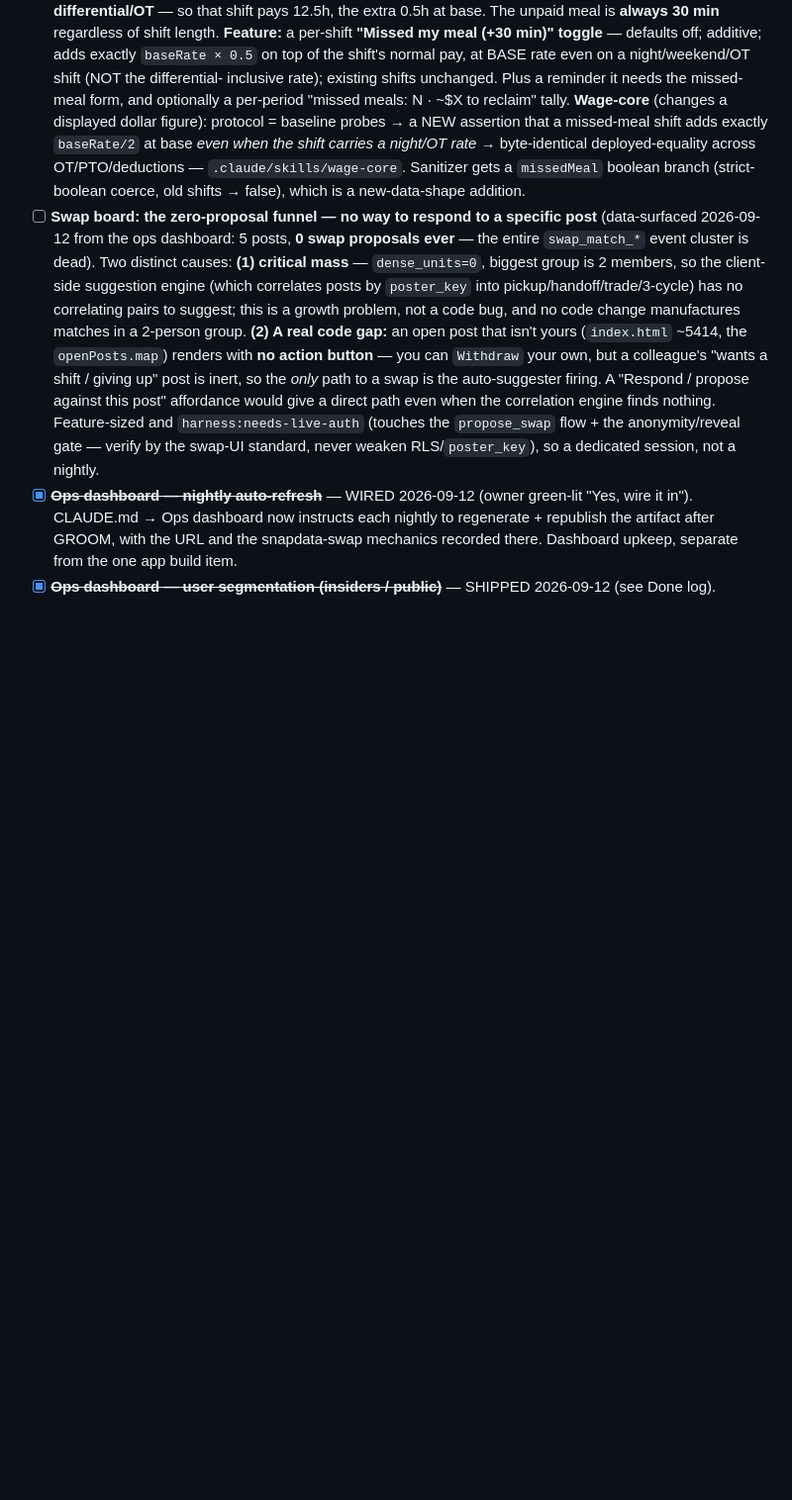
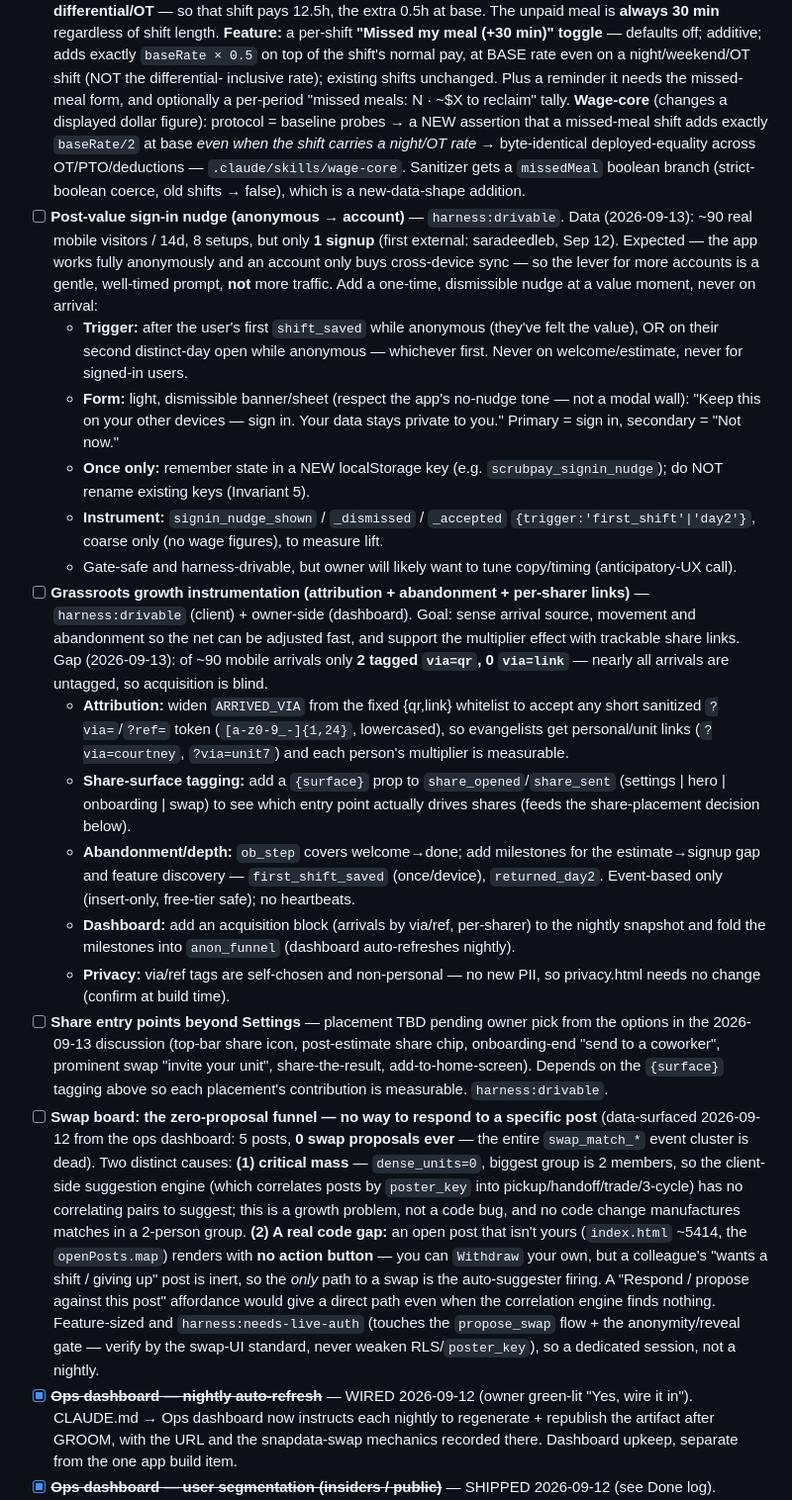
Before and after one commit to patrick222-dotcom/705-v1, a Markdown page: BACKLOG.md, the part around the change. Shown at 99% size. GitHub-like rendering; blank space fills up the shorter version.

Commit message:
docs(backlog): add grassroots growth items (sign-in nudge, attribution, share surfaces) (#97)
From the 2026-09-13 usage review (first external signup + ~90 real mobile
visitors, but acquisition mostly untagged). Three Needs-a-session items:
post-value sign-in nudge, growth instrumentation (per-sharer via/ref links,
share-surface tagging, abandonment milestones, dashboard acquisition block),
and share entry points beyond Settings (placement pending owner pick).

Groom 33/33.


Claude-Session: https://claude.ai/code/session_01GGWUJsjTww44sqB58U5Ahp

Co-authored-by: Claude <noreply@anthropic.com>

```diff
--- a/BACKLOG.md
+++ b/BACKLOG.md
@@ -62,6 +62,44 @@ _(empty — promote from the candidate lists below with judgment)_
   `baseRate/2` at base *even when the shift carries a night/OT rate* → byte-identical deployed-equality
   across OT/PTO/deductions — `.claude/skills/wage-core`. Sanitizer gets a `missedMeal` boolean branch
   (strict-boolean coerce, old shifts → false), which is a new-data-shape addition.
+- [ ] **Post-value sign-in nudge (anonymous → account)** — `harness:drivable`. Data (2026-09-13):
+  ~90 real mobile visitors / 14d, 8 setups, but only **1 signup** (first external: saradeedleb, Sep 12).
+  Expected — the app works fully anonymously and an account only buys cross-device sync — so the lever
+  for more accounts is a gentle, well-timed prompt, **not** more traffic. Add a one-time, dismissible
+  nudge at a value moment, never on arrival:
+  - **Trigger:** after the user's first `shift_saved` while anonymous (they've felt the value), OR on
+    their second distinct-day open while anonymous — whichever first. Never on welcome/estimate, never
+    for signed-in users.
+  - **Form:** light, dismissible banner/sheet (respect the app's no-nudge tone — not a modal wall):
+    "Keep this on your other devices — sign in. Your data stays private to you." Primary = sign in,
+    secondary = "Not now."
+  - **Once only:** remember state in a NEW localStorage key (e.g. `scrubpay_signin_nudge`); do NOT
+    rename existing keys (Invariant 5).
+  - **Instrument:** `signin_nudge_shown` / `_dismissed` / `_accepted` `{trigger:'first_shift'|'day2'}`,
+    coarse only (no wage figures), to measure lift.
+  - Gate-safe and harness-drivable, but owner will likely want to tune copy/timing (anticipatory-UX call).
+- [ ] **Grassroots growth instrumentation (attribution + abandonment + per-sharer links)** —
+  `harness:drivable` (client) + owner-side (dashboard). Goal: sense arrival source, movement and
+  abandonment so the net can be adjusted fast, and support the multiplier effect with trackable share
+  links. Gap (2026-09-13): of ~90 mobile arrivals only **2 tagged `via=qr`, 0 `via=link`** — nearly all
+  arrivals are untagged, so acquisition is blind.
+  - **Attribution:** widen `ARRIVED_VIA` from the fixed {qr,link} whitelist to accept any short
+    sanitized `?via=`/`?ref=` token (`[a-z0-9_-]{1,24}`, lowercased), so evangelists get personal/unit
+    links (`?via=courtney`, `?via=unit7`) and each person's multiplier is measurable.
+  - **Share-surface tagging:** add a `{surface}` prop to `share_opened`/`share_sent`
+    (settings | hero | onboarding | swap) to see which entry point actually drives shares (feeds the
+    share-placement decision below).
+  - **Abandonment/depth:** `ob_step` covers welcome→done; add milestones for the estimate→signup gap
+    and feature discovery — `first_shift_saved` (once/device), `returned_day2`. Event-based only
+    (insert-only, free-tier safe); no heartbeats.
+  - **Dashboard:** add an acquisition block (arrivals by via/ref, per-sharer) to the nightly snapshot
+    and fold the milestones into `anon_funnel` (dashboard auto-refreshes nightly).
+  - **Privacy:** via/ref tags are self-chosen and non-personal — no new PII, so privacy.html needs no
+    change (confirm at build time).
+- [ ] **Share entry points beyond Settings** — placement TBD pending owner pick from the options in the
+  2026-09-13 discussion (top-bar share icon, post-estimate share chip, onboarding-end "send to a
+  coworker", prominent swap "invite your unit", share-the-result, add-to-home-screen). Depends on the
+  `{surface}` tagging above so each placement's contribution is measurable. `harness:drivable`.
 - [ ] **Swap board: the zero-proposal funnel — no way to respond to a specific post** (data-surfaced
   2026-09-12 from the ops dashboard: 5 posts, **0 swap proposals ever** — the entire `swap_match_*`
   event cluster is dead). Two distinct causes: **(1) critical mass** — `dense_units=0`, biggest group
```
